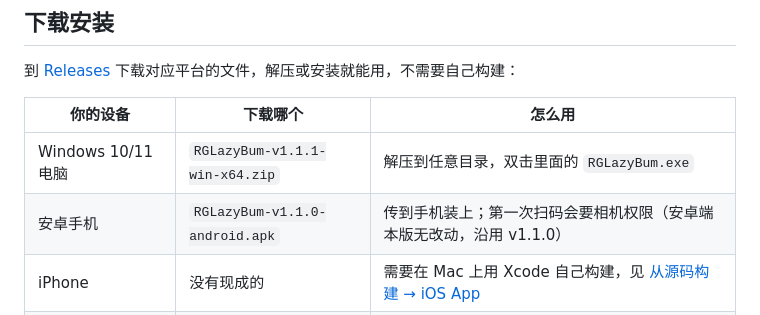
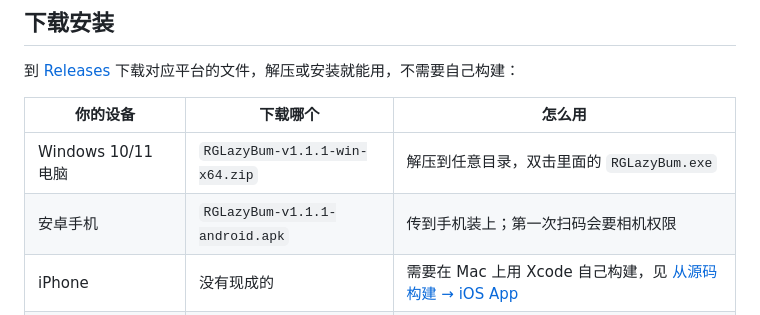
Before and after one commit to RengeRenge/RGLazyBum, a Markdown page: README.md, the part around the change. GitHub-like rendering.

Commit message:
docs: 下载表补上 v1.1.1 的安卓 APK

```diff
--- a/README.md
+++ b/README.md
@@ -75,7 +75,7 @@
 | 你的设备 | 下载哪个 | 怎么用 |
 | --- | --- | --- |
 | Windows 10/11 电脑 | `RGLazyBum-v1.1.1-win-x64.zip` | 解压到任意目录，双击里面的 `RGLazyBum.exe` |
-| 安卓手机 | `RGLazyBum-v1.1.0-android.apk` | 传到手机装上；第一次扫码会要相机权限（安卓端本版无改动，沿用 v1.1.0） |
+| 安卓手机 | `RGLazyBum-v1.1.1-android.apk` | 传到手机装上；第一次扫码会要相机权限 |
 | iPhone | 没有现成的 | 需要在 Mac 上用 Xcode 自己构建，见 [从源码构建 → iOS App](#ios-app) |
 | 任意手机（不想装 App） | 什么都不用下 | 手机浏览器打开 `http://<电脑局域网IP>:<端口>` 就是完整界面 |
 
```
